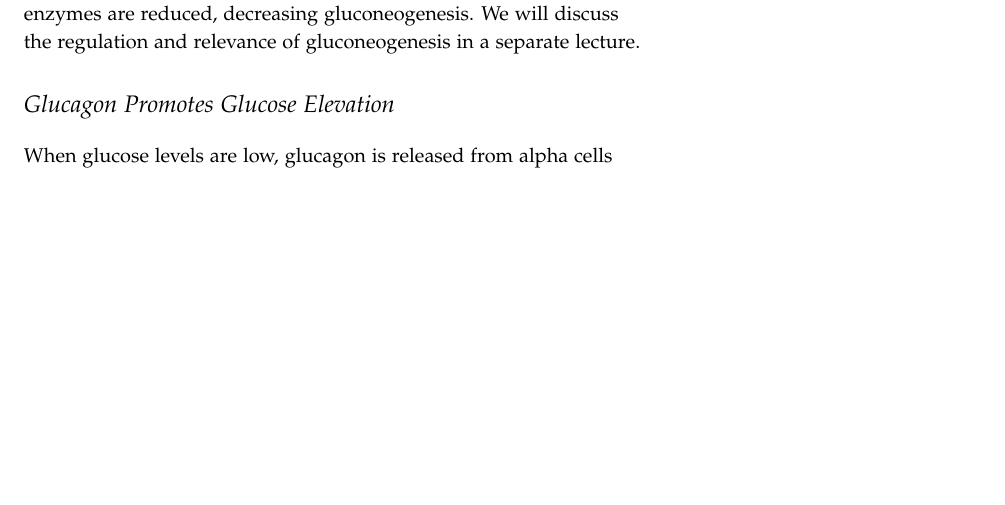
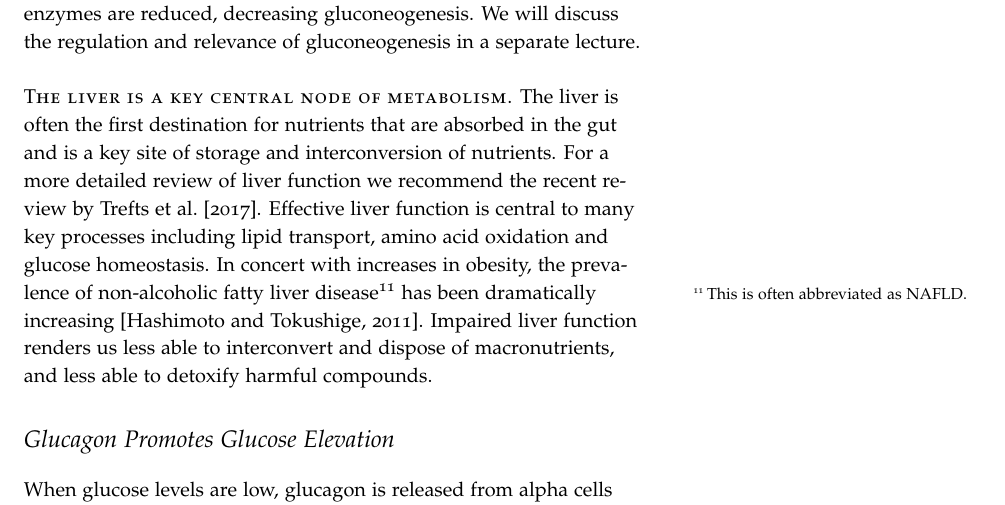
Before and after one commit to detricksnyder/TeachingLectures, a LaTeX document (Michigan/NUTR630/Handouts/endocrine-handout.tex): part of page 6 of 12 before the commit and part of page 6 of 13 after it, cut so that both start at the same text, the shorter picture padded with empty space. The pictures show the PDF file Michigan/NUTR630/Handouts/endocrine-handout.pdf that the author committed with the source.

Commit message:
Added liver reference to endocrine handout

```diff
--- a/Michigan/NUTR630/Handouts/endocrine-handout.tex
+++ b/Michigan/NUTR630/Handouts/endocrine-handout.tex
@@ -133,6 +133,8 @@ The activation of glucose uptake and glycolysis leads to increased levels of sev
 
 In addition to these rapid effects, both G6Pase and PEPCK, two other rate limiting enzymes are regulated transcriptionally.  Akt phosphorylates and inactivates the transcription factor FOXO which would normally increase the expression of these enzymes.  Therefore when insulin activate the PI3K/Akt cascade, FOXO mediated transcription of G6Pase and PEPCK is decreased and the levels of these enzymes are reduced, decreasing gluconeogenesis.  We will discuss the regulation and relevance of gluconeogenesis in a separate lecture.
 
+\newthought{The liver is a key central node of metabolism.}  The liver is often the first destination for nutrients that are absorbed in the gut and is a key site of storage and interconversion of nutrients.  For a more detailed review of liver function we recommend the recent review by \citet{Trefts2017}.  Effective liver function is central to many key processes including lipid transport, amino acid oxidation and glucose homeostasis.  In concert with increases in obesity, the prevalence of non-alcoholic fatty liver disease\sidenote{This is often abbreviated as NAFLD.} has been dramatically increasing \citep{Hashimoto2011}.  Impaired liver function renders us less able to interconvert and dispose of macronutrients, and less able to detoxify harmful compounds.
+
 \section{Glucagon Promotes Glucose Elevation}
 
  When glucose levels are low, glucagon is released from alpha cells in the pancreas.  This promotes the breakdown of glycogen stores in liver and muscle, and the generation of glucose from gluconeogenic precursors.  Glucagon receptors exist mainly in the liver, so glucagon does not exert its main catabolic effects on either adipose or muscle tissue.
```
Also changed, not shown: Michigan/NUTR630/Handouts/endocrine-handout.pdf.
